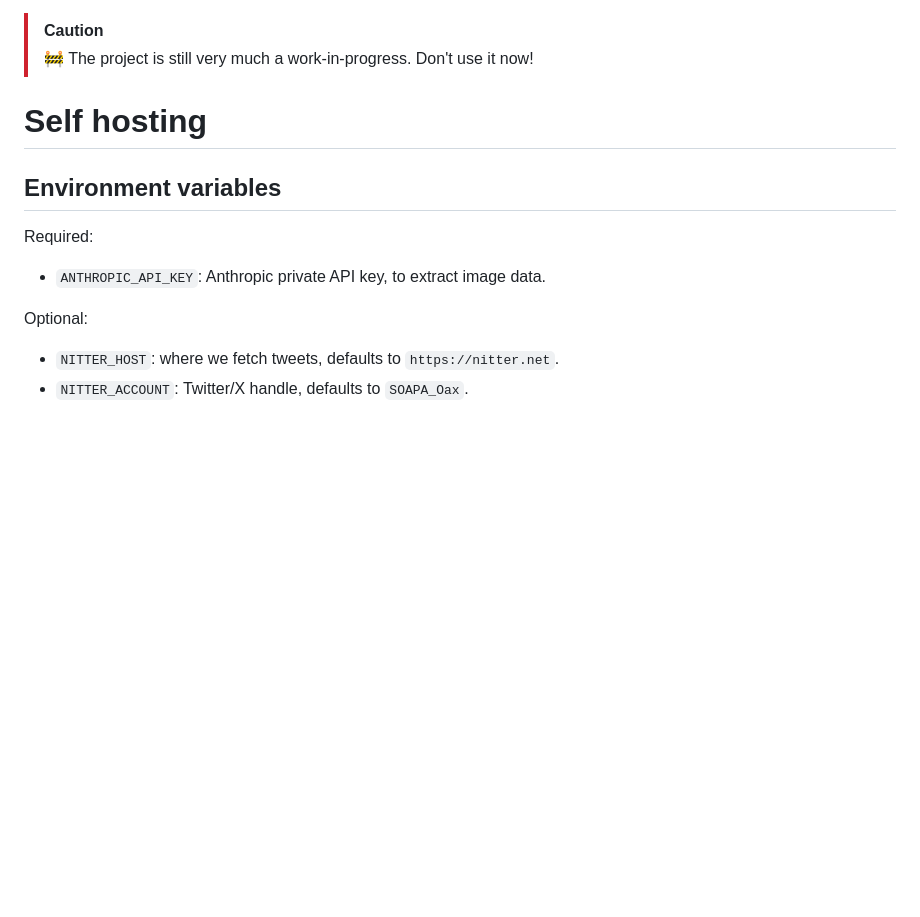
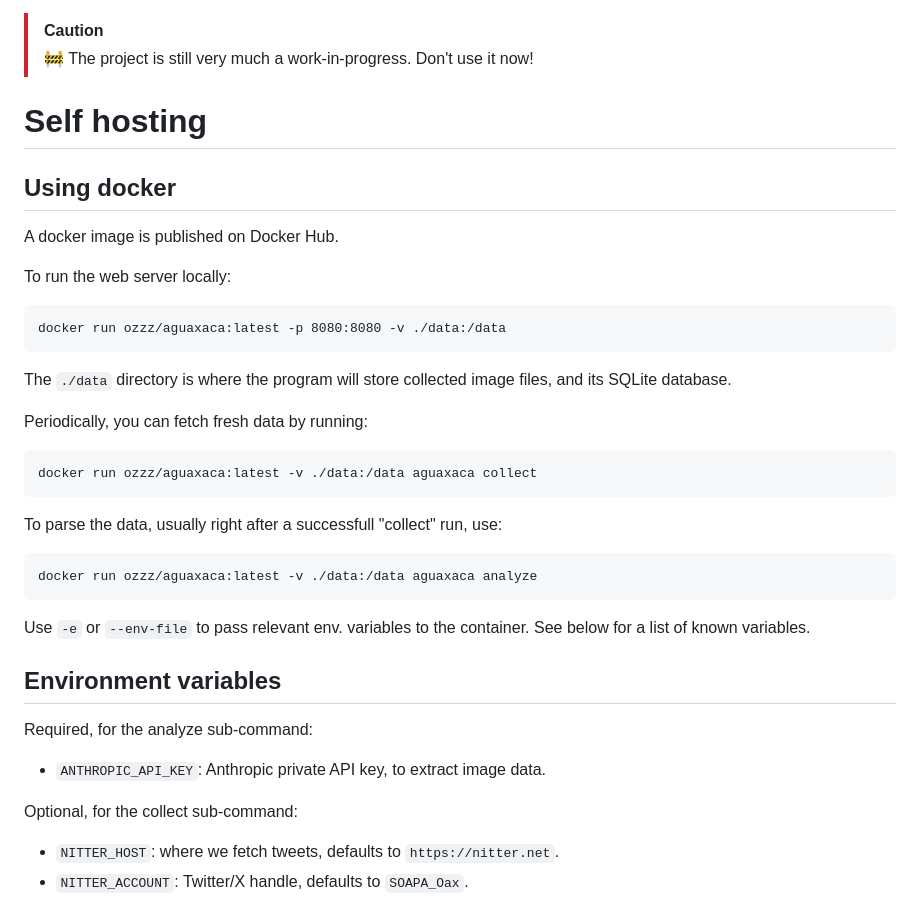
Before and after one commit to oz/aguaxaca, a Markdown page: README.md, the part around the change. Drawn GitHub-style; blank space fills up the shorter version.

Commit message:
chore: README with docker instructions 💅🏻

````diff
--- a/README.md
+++ b/README.md
@@ -23,13 +23,41 @@ technical, but it's a small workaround to:
 
 # Self hosting
 
+## Using docker
+
+A docker image is published on Docker Hub.
+
+To run the web server locally:
+
+```
+docker run ozzz/aguaxaca:latest -p 8080:8080 -v ./data:/data
+```
+
+The `./data` directory is where the program will store collected image
+files, and its SQLite database.
+
+Periodically, you can fetch fresh data by running:
+
+```
+docker run ozzz/aguaxaca:latest -v ./data:/data aguaxaca collect
+```
+
+To parse the data, usually right after a successfull "collect" run, use:
+
+```
+docker run ozzz/aguaxaca:latest -v ./data:/data aguaxaca analyze
+```
+
+Use `-e` or `--env-file` to pass relevant env. variables to the container.
+See below for a list of known variables.
+
 ## Environment variables
 
-Required:
+Required, for the analyze sub-command:
 
 - `ANTHROPIC_API_KEY`: Anthropic private API key, to extract image data.
 
-Optional:
+Optional, for the collect sub-command:
 
 - `NITTER_HOST`: where we fetch tweets, defaults to `https://nitter.net`.
 - `NITTER_ACCOUNT`: Twitter/X handle, defaults to `SOAPA_Oax`.
````
